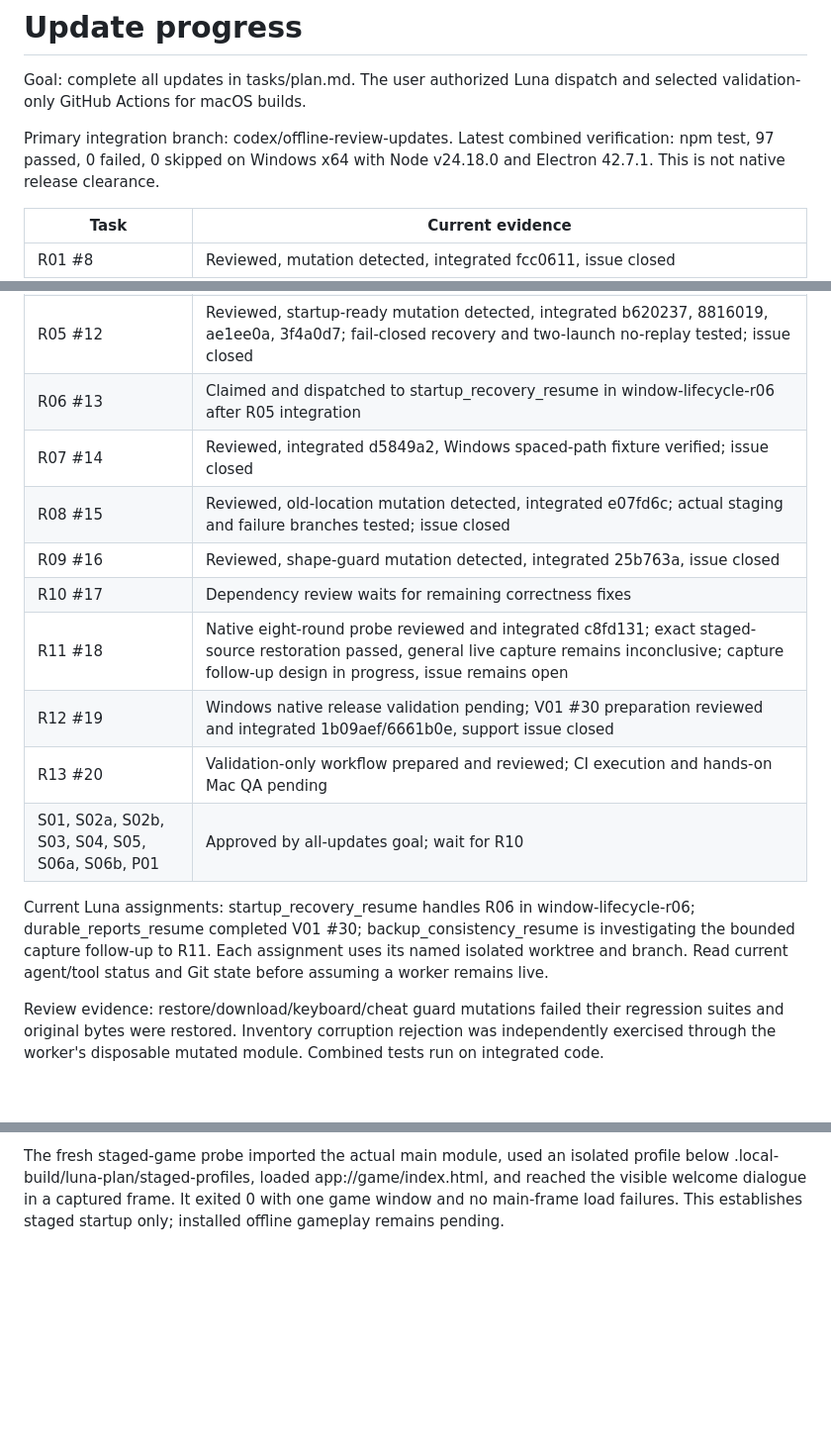
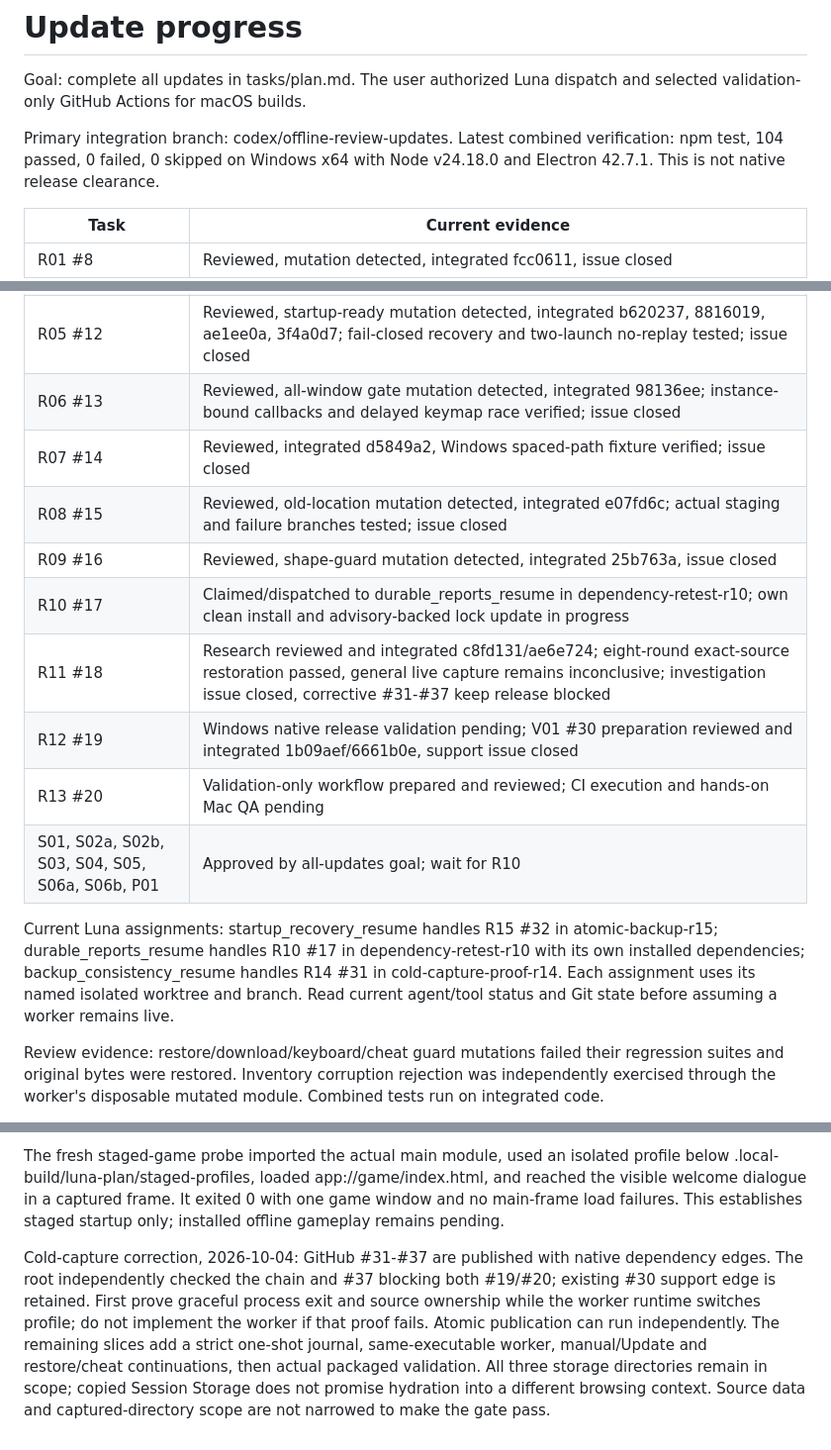
Before and after one commit to gaboopa/pokerogue-electron, a Markdown page: tasks/progress.md, 3 parts joined by grey strips. Shown at 99% size. GitHub-like rendering; blank space fills up the shorter version.

Commit message:
docs: record correctness completion and capture assignments

```diff
--- a/tasks/progress.md
+++ b/tasks/progress.md
@@ -3,7 +3,7 @@
 Goal: complete all updates in tasks/plan.md. The user authorized Luna dispatch and selected validation-only GitHub Actions for macOS builds.
 
 Primary integration branch: codex/offline-review-updates.
-Latest combined verification: npm test, 97 passed, 0 failed, 0 skipped on Windows x64 with Node v24.18.0 and Electron 42.7.1.
+Latest combined verification: npm test, 104 passed, 0 failed, 0 skipped on Windows x64 with Node v24.18.0 and Electron 42.7.1.
 This is not native release clearance.
 
 | Task | Current evidence |
@@ -13,17 +13,17 @@ This is not native release clearance.
 | R03 #10 | Reviewed, numeric-keyCode mutation detected, integrated ae2d50b and 35a0173; portable native harness; issue closed |
 | R04 #11 | Reviewed, corruption mutation detected, integrated cc45657; v1 compatibility and v2 framed integrity tested; issue closed |
 | R05 #12 | Reviewed, startup-ready mutation detected, integrated b620237, 8816019, ae1ee0a, 3f4a0d7; fail-closed recovery and two-launch no-replay tested; issue closed |
-| R06 #13 | Claimed and dispatched to startup_recovery_resume in window-lifecycle-r06 after R05 integration |
+| R06 #13 | Reviewed, all-window gate mutation detected, integrated 98136ee; instance-bound callbacks and delayed keymap race verified; issue closed |
 | R07 #14 | Reviewed, integrated d5849a2, Windows spaced-path fixture verified; issue closed |
 | R08 #15 | Reviewed, old-location mutation detected, integrated e07fd6c; actual staging and failure branches tested; issue closed |
 | R09 #16 | Reviewed, shape-guard mutation detected, integrated 25b763a, issue closed |
-| R10 #17 | Dependency review waits for remaining correctness fixes |
-| R11 #18 | Native eight-round probe reviewed and integrated c8fd131; exact staged-source restoration passed, general live capture remains inconclusive; capture follow-up design in progress, issue remains open |
+| R10 #17 | Claimed/dispatched to durable_reports_resume in dependency-retest-r10; own clean install and advisory-backed lock update in progress |
+| R11 #18 | Research reviewed and integrated c8fd131/ae6e724; eight-round exact-source restoration passed, general live capture remains inconclusive; investigation issue closed, corrective #31-#37 keep release blocked |
 | R12 #19 | Windows native release validation pending; V01 #30 preparation reviewed and integrated 1b09aef/6661b0e, support issue closed |
 | R13 #20 | Validation-only workflow prepared and reviewed; CI execution and hands-on Mac QA pending |
 | S01, S02a, S02b, S03, S04, S05, S06a, S06b, P01 | Approved by all-updates goal; wait for R10 |
 
-Current Luna assignments: startup_recovery_resume handles R06 in window-lifecycle-r06; durable_reports_resume completed V01 #30; backup_consistency_resume is investigating the bounded capture follow-up to R11. Each assignment uses its named isolated worktree and branch. Read current agent/tool status and Git state before assuming a worker remains live.
+Current Luna assignments: startup_recovery_resume handles R15 #32 in atomic-backup-r15; durable_reports_resume handles R10 #17 in dependency-retest-r10 with its own installed dependencies; backup_consistency_resume handles R14 #31 in cold-capture-proof-r14. Each assignment uses its named isolated worktree and branch. Read current agent/tool status and Git state before assuming a worker remains live.
 
 Review evidence: restore/download/keyboard/cheat guard mutations failed their regression suites and original bytes were restored. Inventory corruption rejection was independently exercised through the worker's disposable mutated module. Combined tests run on integrated code.
 
@@ -40,3 +40,5 @@ R11 diagnostic interruption: an incorrectly escaped generated temporary launcher
 Checkpoint, 2026-10-04: corrected native storage probe passed eight capture/restore rounds without the temporary-launcher error. Its report distinguishes staged source values from filesystem consistency and does not clear release gates. Independent Windows workflow preparation review parsed all seven PowerShell run blocks, the installer helper, and embedded manifest JavaScript; local invocation refused before accessing installations. No installer ran on this machine.
 
 The fresh staged-game probe imported the actual main module, used an isolated profile below .local-build/luna-plan/staged-profiles, loaded app://game/index.html, and reached the visible welcome dialogue in a captured frame. It exited 0 with one game window and no main-frame load failures. This establishes staged startup only; installed offline gameplay remains pending.
+
+Cold-capture correction, 2026-10-04: GitHub #31-#37 are published with native dependency edges. The root independently checked the chain and #37 blocking both #19/#20; existing #30 support edge is retained. First prove graceful process exit and source ownership while the worker runtime switches profile; do not implement the worker if that proof fails. Atomic publication can run independently. The remaining slices add a strict one-shot journal, same-executable worker, manual/Update and restore/cheat continuations, then actual packaged validation. All three storage directories remain in scope; copied Session Storage does not promise hydration into a different browsing context. Source data and captured-directory scope are not narrowed to make the gate pass.
```
